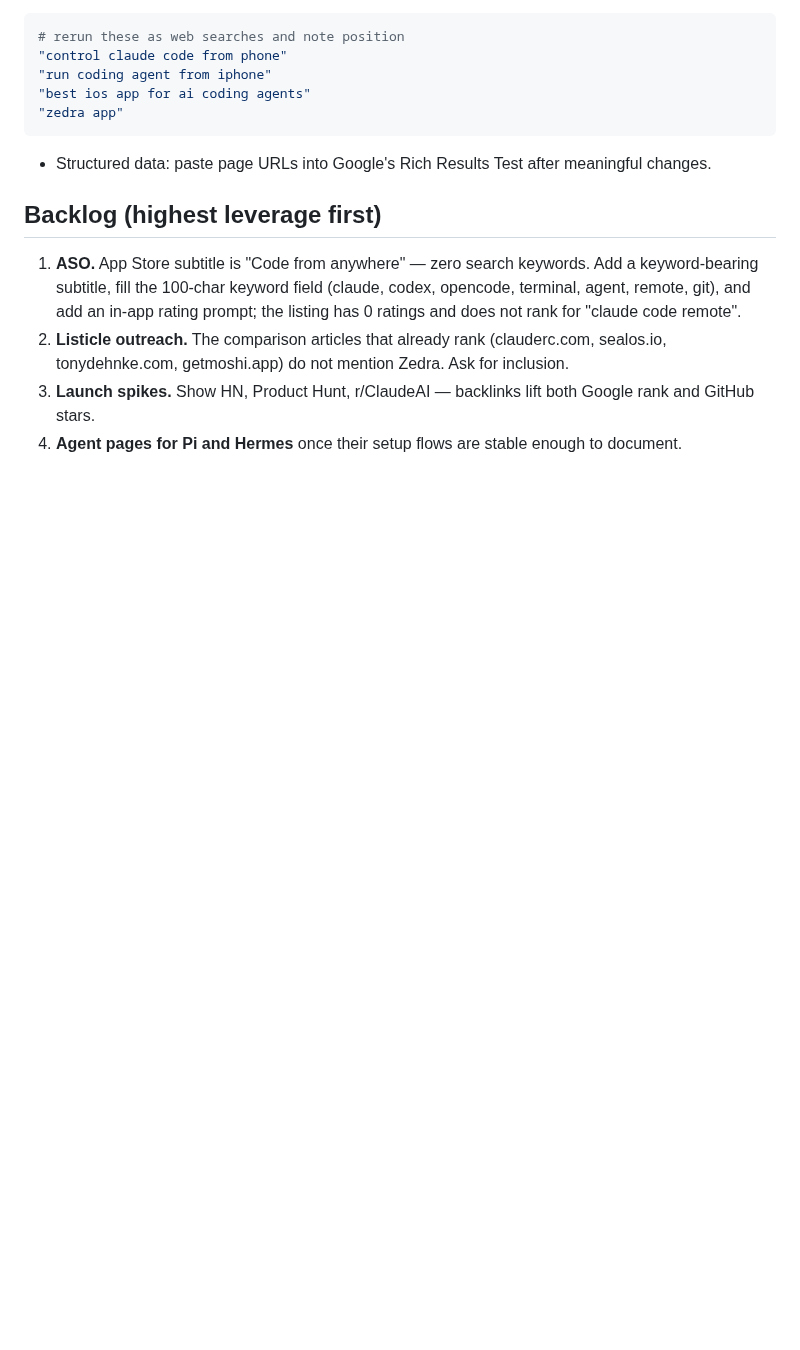
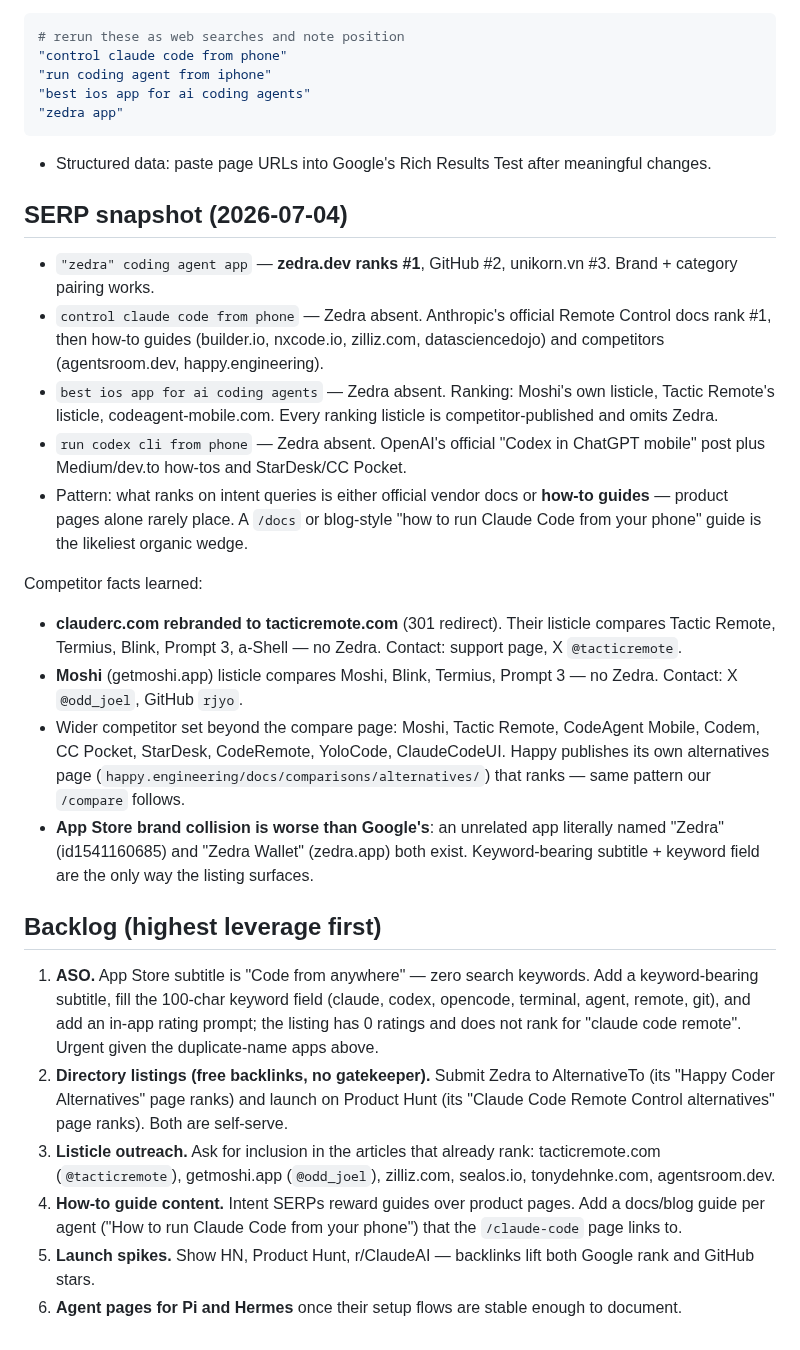
Before and after one commit to tanlethanh/zedra, a Markdown page: packages/landing/OPTIMIZED_CONTENT.md, the part around the change. Drawn GitHub-style; blank space fills up the shorter version.

Commit message:
docs(landing): refresh SEO research with SERP snapshot and outreach targets
Adds a dated SERP snapshot per target query, records the clauderc.com
to tacticremote.com rebrand and the wider competitor set, notes the
App Store name collision, and reorders the backlog with directory
listings and how-to guide content.

Co-Authored-By: Claude Fable 5 <noreply@anthropic.com>

```diff
--- a/packages/landing/OPTIMIZED_CONTENT.md
+++ b/packages/landing/OPTIMIZED_CONTENT.md
@@ -49,9 +49,26 @@ All pages emit into `sitemap-index.xml` automatically via `@astrojs/sitemap`.
 
 - Structured data: paste page URLs into Google's Rich Results Test after meaningful changes.
 
+## SERP snapshot (2026-07-04)
+
+- `"zedra" coding agent app` — **zedra.dev ranks #1**, GitHub #2, unikorn.vn #3. Brand + category pairing works.
+- `control claude code from phone` — Zedra absent. Anthropic's official Remote Control docs rank #1, then how-to guides (builder.io, nxcode.io, zilliz.com, datasciencedojo) and competitors (agentsroom.dev, happy.engineering).
+- `best ios app for ai coding agents` — Zedra absent. Ranking: Moshi's own listicle, Tactic Remote's listicle, codeagent-mobile.com. Every ranking listicle is competitor-published and omits Zedra.
+- `run codex cli from phone` — Zedra absent. OpenAI's official "Codex in ChatGPT mobile" post plus Medium/dev.to how-tos and StarDesk/CC Pocket.
+- Pattern: what ranks on intent queries is either official vendor docs or **how-to guides** — product pages alone rarely place. A `/docs` or blog-style "how to run Claude Code from your phone" guide is the likeliest organic wedge.
+
+Competitor facts learned:
+
+- **clauderc.com rebranded to tacticremote.com** (301 redirect). Their listicle compares Tactic Remote, Termius, Blink, Prompt 3, a-Shell — no Zedra. Contact: support page, X `@tacticremote`.
+- **Moshi** (getmoshi.app) listicle compares Moshi, Blink, Termius, Prompt 3 — no Zedra. Contact: X `@odd_joel`, GitHub `rjyo`.
+- Wider competitor set beyond the compare page: Moshi, Tactic Remote, CodeAgent Mobile, Codem, CC Pocket, StarDesk, CodeRemote, YoloCode, ClaudeCodeUI. Happy publishes its own alternatives page (`happy.engineering/docs/comparisons/alternatives/`) that ranks — same pattern our `/compare` follows.
+- **App Store brand collision is worse than Google's**: an unrelated app literally named "Zedra" (id1541160685) and "Zedra Wallet" (zedra.app) both exist. Keyword-bearing subtitle + keyword field are the only way the listing surfaces.
+
 ## Backlog (highest leverage first)
 
-1. **ASO.** App Store subtitle is "Code from anywhere" — zero search keywords. Add a keyword-bearing subtitle, fill the 100-char keyword field (claude, codex, opencode, terminal, agent, remote, git), and add an in-app rating prompt; the listing has 0 ratings and does not rank for "claude code remote".
-2. **Listicle outreach.** The comparison articles that already rank (clauderc.com, sealos.io, tonydehnke.com, getmoshi.app) do not mention Zedra. Ask for inclusion.
-3. **Launch spikes.** Show HN, Product Hunt, r/ClaudeAI — backlinks lift both Google rank and GitHub stars.
-4. **Agent pages for Pi and Hermes** once their setup flows are stable enough to document.
+1. **ASO.** App Store subtitle is "Code from anywhere" — zero search keywords. Add a keyword-bearing subtitle, fill the 100-char keyword field (claude, codex, opencode, terminal, agent, remote, git), and add an in-app rating prompt; the listing has 0 ratings and does not rank for "claude code remote". Urgent given the duplicate-name apps above.
+2. **Directory listings (free backlinks, no gatekeeper).** Submit Zedra to AlternativeTo (its "Happy Coder Alternatives" page ranks) and launch on Product Hunt (its "Claude Code Remote Control alternatives" page ranks). Both are self-serve.
+3. **Listicle outreach.** Ask for inclusion in the articles that already rank: tacticremote.com (`@tacticremote`), getmoshi.app (`@odd_joel`), zilliz.com, sealos.io, tonydehnke.com, agentsroom.dev.
+4. **How-to guide content.** Intent SERPs reward guides over product pages. Add a docs/blog guide per agent ("How to run Claude Code from your phone") that the `/claude-code` page links to.
+5. **Launch spikes.** Show HN, Product Hunt, r/ClaudeAI — backlinks lift both Google rank and GitHub stars.
+6. **Agent pages for Pi and Hermes** once their setup flows are stable enough to document.
```
